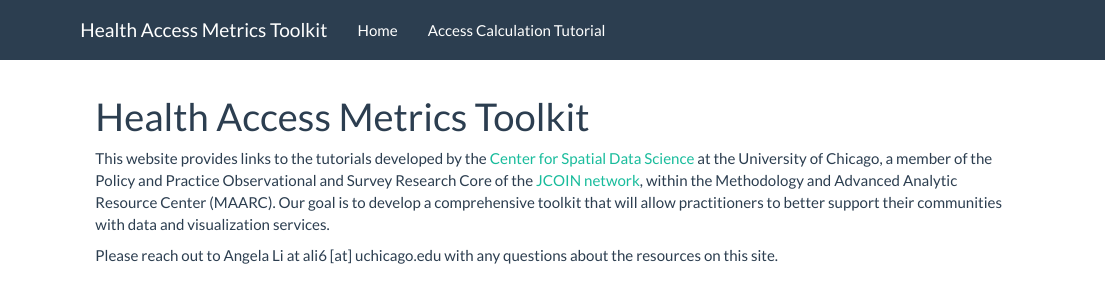
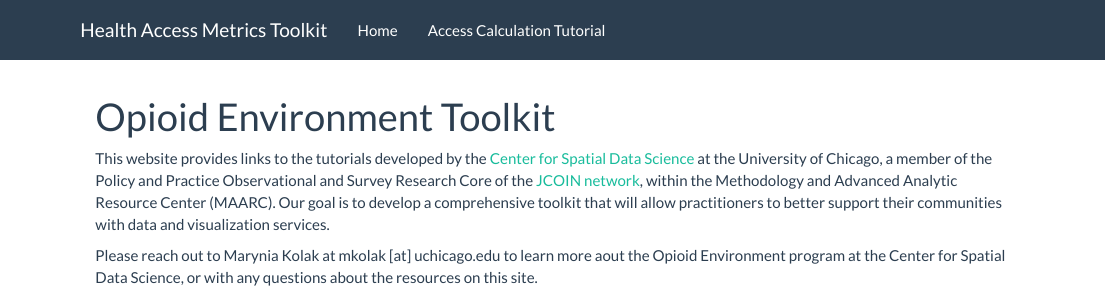
Before and after one commit to GeoDaCenter/opioid-environment-toolkit, an R Markdown document (index.Rmd): the page in a window 1100 px wide, from its top. Rendered offline with R 4.5, knitr and Pandoc, with nearby package versions.

Commit message:
Update index.Rmd

```diff
--- a/index.Rmd
+++ b/index.Rmd
@@ -1,7 +1,7 @@
 ---
-title: "Health Access Metrics Toolkit"
+title: "Opioid Environment Toolkit"
 ---
 
 This website provides links to the tutorials developed by the [Center for Spatial Data Science](https://spatial.uchicago.edu/) at the University of Chicago, a member of the Policy and Practice Observational and Survey Research Core of the [JCOIN network](https://heal.nih.gov/research/research-to-practice/jcoin), within the Methodology and Advanced Analytic Resource Center (MAARC). Our goal is to develop a comprehensive toolkit that will allow practitioners to better support their communities with data and visualization services.
 
-Please reach out to Angela Li at ali6 [at] uchicago.edu with any questions about the resources on this site.
+Please reach out to Marynia Kolak at mkolak [at] uchicago.edu to learn more aout the Opioid Environment program at the Center for Spatial Data Science, or with any questions about the resources on this site.
```
